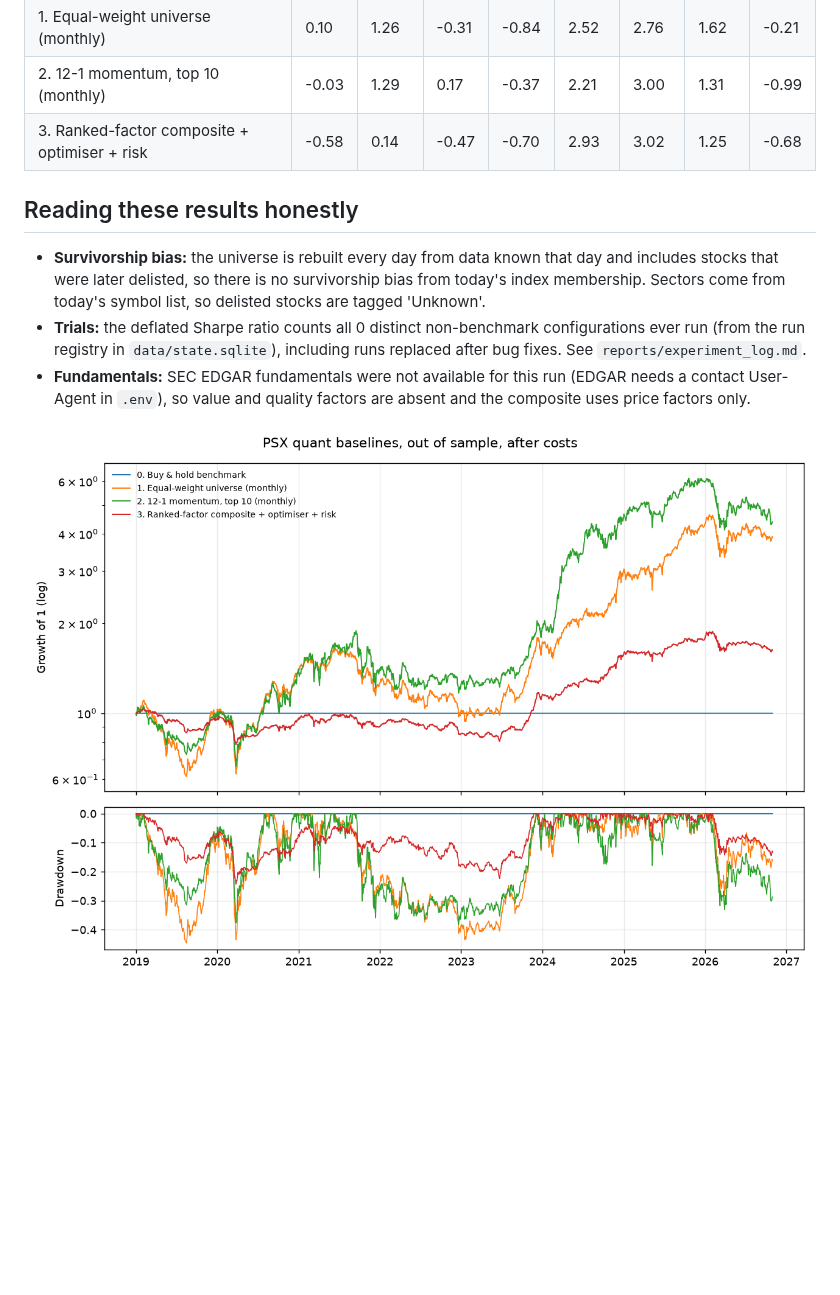
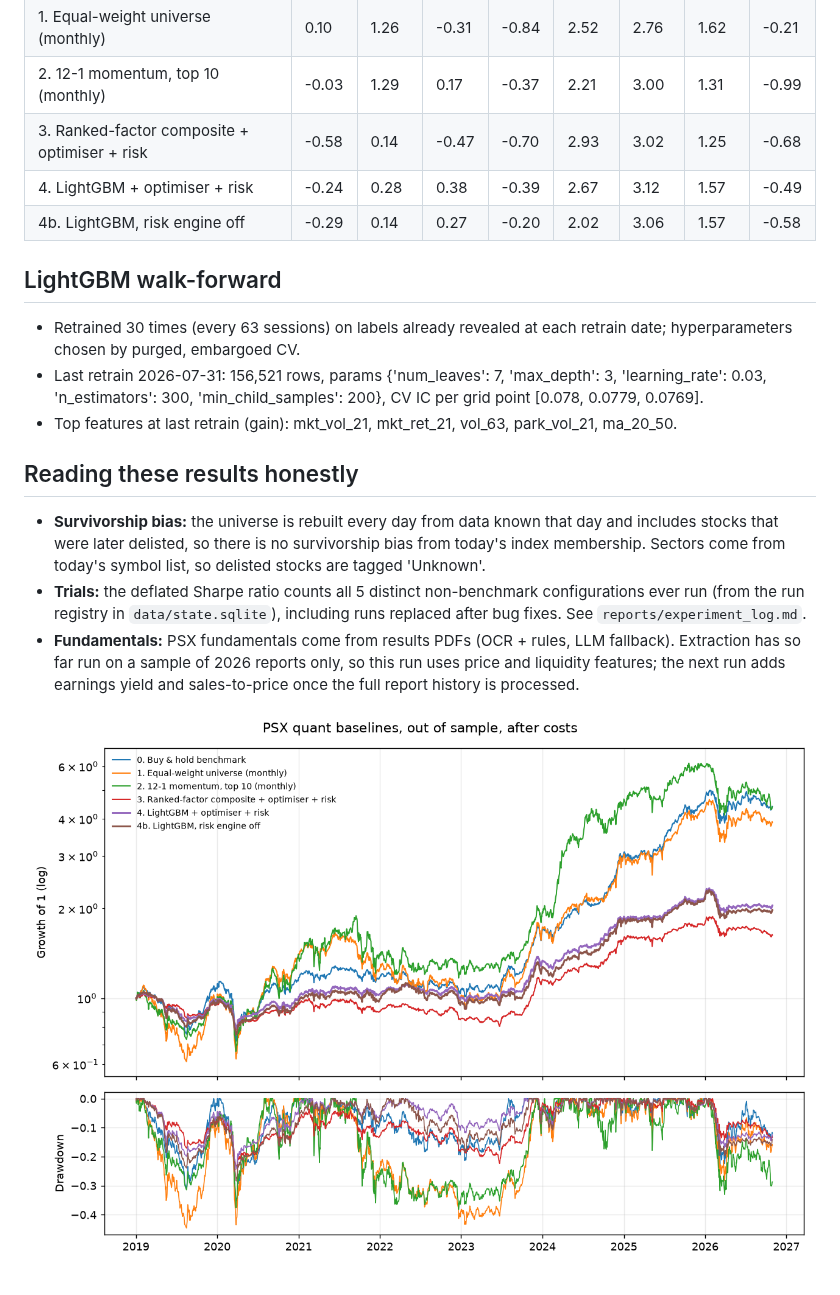
Before and after one commit to Usman7576/Multi-Agent-Trading-Research-System, a Markdown page: reports/psx_baselines.md, the part around one of its changes. Drawn GitHub-style; pictures changed too: reports/psx_equity.png; blank space fills up the shorter version.

```diff
--- a/reports/psx_baselines.md
+++ b/reports/psx_baselines.md
@@ -35,11 +41,19 @@ Test period **2019-01-02 to 2026-10-30** (walk-forward, out of sample), the 60 m
 | 1. Equal-weight universe (monthly) | 0.10 | 1.26 | -0.31 | -0.84 | 2.52 | 2.76 | 1.62 | -0.21 |
 | 2. 12-1 momentum, top 10 (monthly) | -0.03 | 1.29 | 0.17 | -0.37 | 2.21 | 3.00 | 1.31 | -0.99 |
 | 3. Ranked-factor composite + optimiser + risk | -0.58 | 0.14 | -0.47 | -0.70 | 2.93 | 3.02 | 1.25 | -0.68 |
+| 4. LightGBM + optimiser + risk | -0.24 | 0.28 | 0.38 | -0.39 | 2.67 | 3.12 | 1.57 | -0.49 |
+| 4b. LightGBM, risk engine off | -0.29 | 0.14 | 0.27 | -0.20 | 2.02 | 3.06 | 1.57 | -0.58 |
+
+## LightGBM walk-forward
+
+- Retrained 30 times (every 63 sessions) on labels already revealed at each retrain date; hyperparameters chosen by purged, embargoed CV.
+- Last retrain 2026-07-31: 156,521 rows, params {'num_leaves': 7, 'max_depth': 3, 'learning_rate': 0.03, 'n_estimators': 300, 'min_child_samples': 200}, CV IC per grid point [0.078, 0.0779, 0.0769].
+- Top features at last retrain (gain): mkt_vol_21, mkt_ret_21, vol_63, park_vol_21, ma_20_50.
 
 ## Reading these results honestly
 
 - **Survivorship bias:** the universe is rebuilt every day from data known that day and includes stocks that were later delisted, so there is no survivorship bias from today's index membership. Sectors come from today's symbol list, so delisted stocks are tagged 'Unknown'.
-- **Trials:** the deflated Sharpe ratio counts all 0 distinct non-benchmark configurations ever run (from the run registry in `data/state.sqlite`), including runs replaced after bug fixes. See `reports/experiment_log.md`.
-- **Fundamentals:** SEC EDGAR fundamentals were not available for this run (EDGAR needs a contact User-Agent in `.env`), so value and quality factors are absent and the composite uses price factors only.
+- **Trials:** the deflated Sharpe ratio counts all 5 distinct non-benchmark configurations ever run (from the run registry in `data/state.sqlite`), including runs replaced after bug fixes. See `reports/experiment_log.md`.
+- **Fundamentals:** PSX fundamentals come from results PDFs (OCR + rules, LLM fallback). Extraction has so far run on a sample of 2026 reports only, so this run uses price and liquidity features; the next run adds earnings yield and sales-to-price once the full report history is processed.
 
 ![Equity curves](psx_equity.png)
```
Also changed, not shown: other parts of reports/psx_baselines.md (+10 -4 lines), reports/experiment_log.md (+15 -0 lines), 4 other files.
